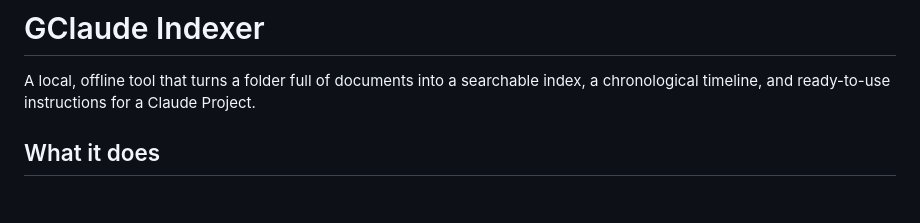
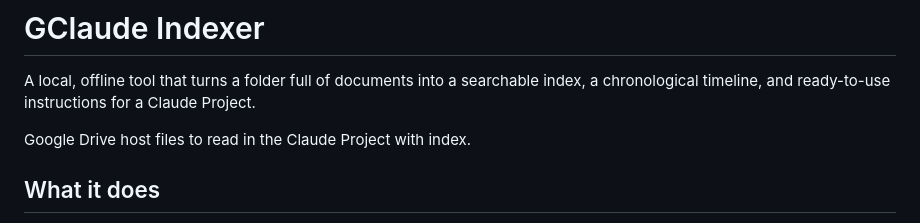
Before and after one commit to alexccastilho/gclaude-indexer, a Markdown page: README.md, the part around the change. Drawn GitHub-style; blank space fills up the shorter version.

```diff
--- a/README.md
+++ b/README.md
@@ -5,6 +5,8 @@
 A local, offline tool that turns a folder full of documents into a searchable
 index, a chronological timeline, and ready-to-use instructions for a Claude
 Project.
+
+Google Drive host files to read in the Claude Project with index.
 
 ## What it does
 
```
